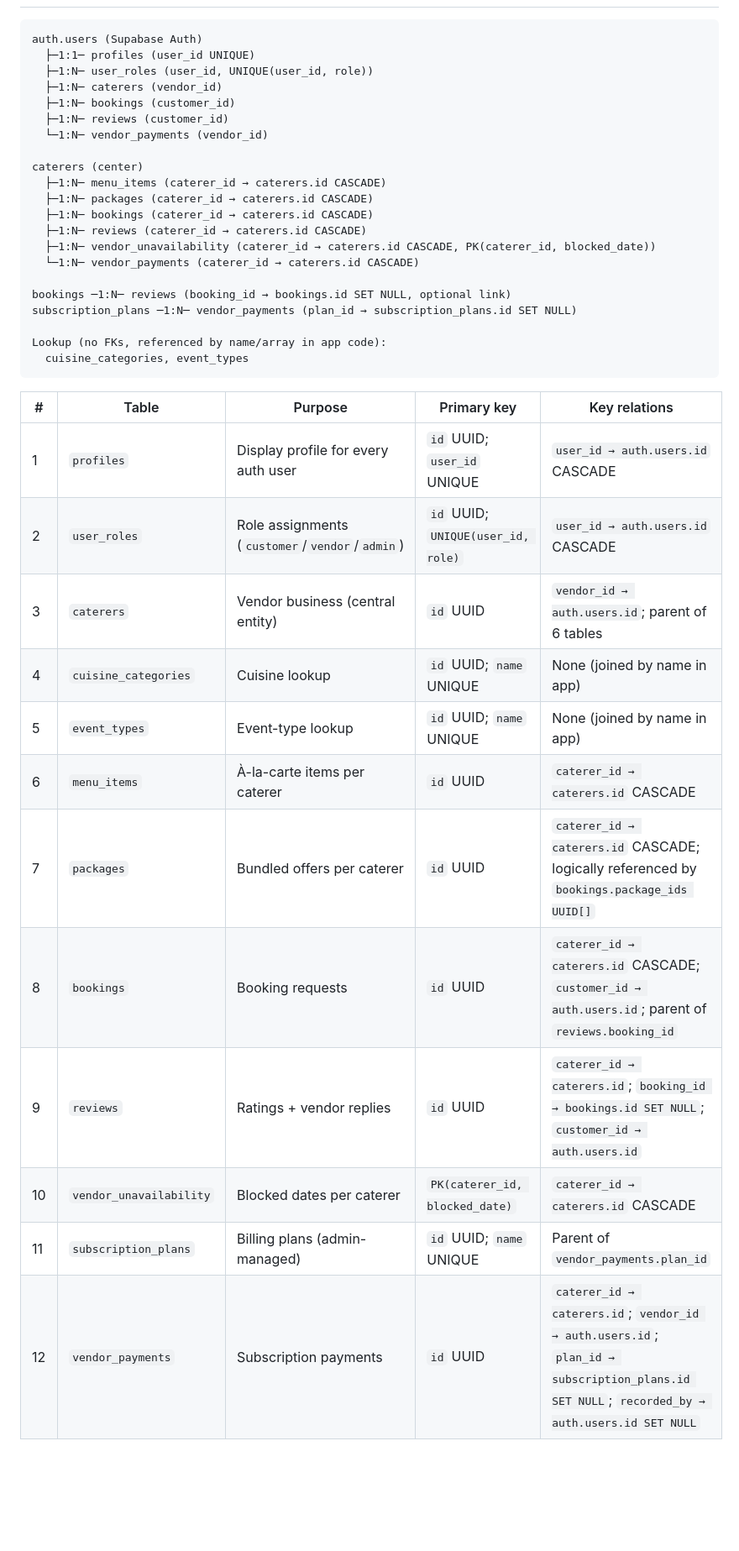
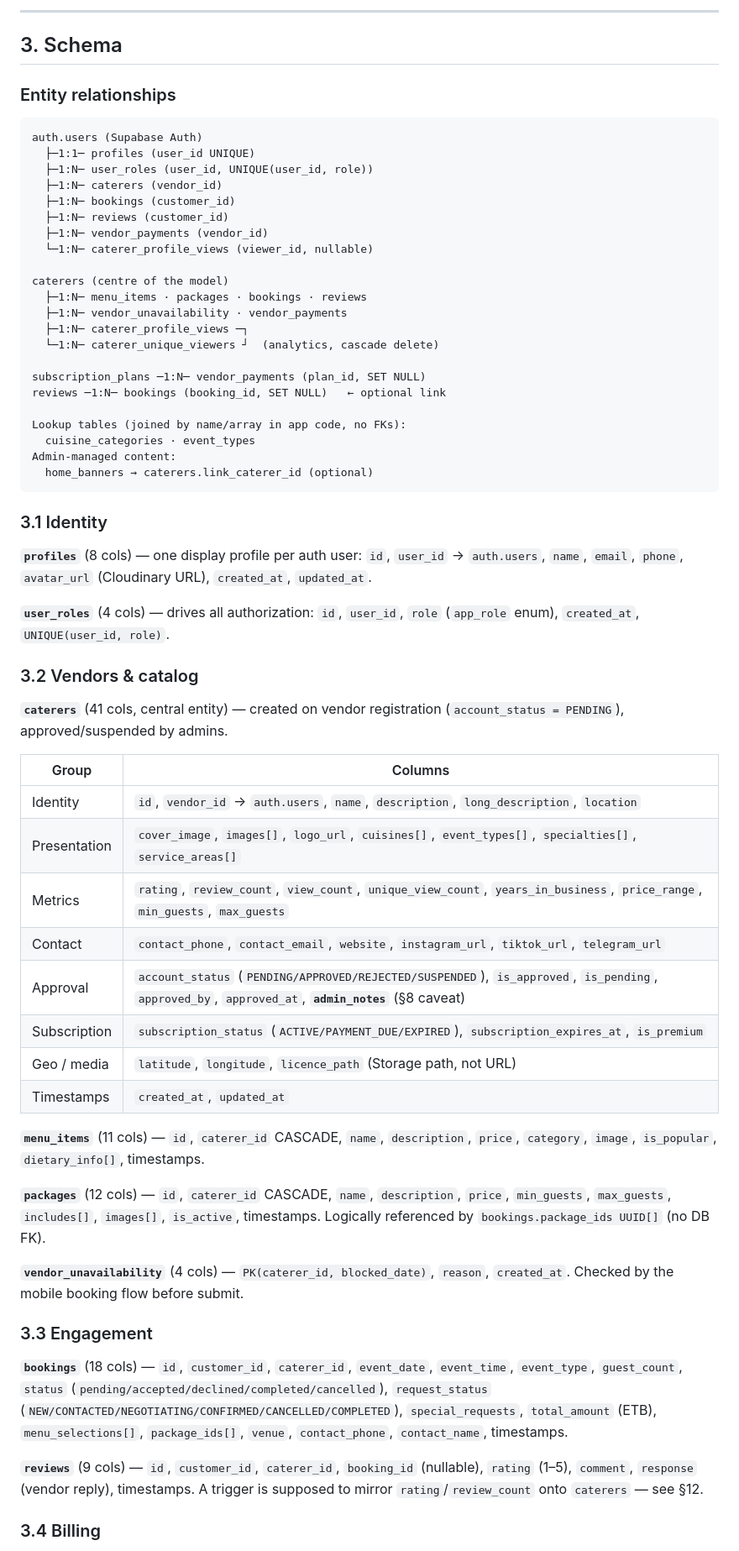
Before and after one commit to JoeBoy5211/New, a Markdown page: docs/database.md, the part around one of its changes. Shown at 84% size. Rendered like a GitHub page; blank space fills up the shorter version.

````diff
--- a/docs/database.md
+++ b/docs/database.md
@@ -13,3 +62,8 @@ Single shared **Supabase Postgres** database used by all three frontends (vendor
+---
+
+## 3. Schema
+
+### Entity relationships
 
 ```
 auth.users (Supabase Auth)
@@ -18,34 +72,56 @@ auth.users (Supabase Auth)
   ├─1:N─ caterers (vendor_id)
   ├─1:N─ bookings (customer_id)
   ├─1:N─ reviews (customer_id)
-  └─1:N─ vendor_payments (vendor_id)
+  ├─1:N─ vendor_payments (vendor_id)
+  └─1:N─ caterer_profile_views (viewer_id, nullable)
 
-caterers (center)
-  ├─1:N─ menu_items (caterer_id → caterers.id CASCADE)
-  ├─1:N─ packages (caterer_id → caterers.id CASCADE)
-  ├─1:N─ bookings (caterer_id → caterers.id CASCADE)
-  ├─1:N─ reviews (caterer_id → caterers.id CASCADE)
-  ├─1:N─ vendor_unavailability (caterer_id → caterers.id CASCADE, PK(caterer_id, blocked_date))
-  └─1:N─ vendor_payments (caterer_id → caterers.id CASCADE)
+caterers (centre of the model)
+  ├─1:N─ menu_items · packages · bookings · reviews
+  ├─1:N─ vendor_unavailability · vendor_payments
+  ├─1:N─ caterer_profile_views ─┐
+  └─1:N─ caterer_unique_viewers ┘  (analytics, cascade delete)
 
-bookings ─1:N─ reviews (booking_id → bookings.id SET NULL, optional link)
-subscription_plans ─1:N─ vendor_payments (plan_id → subscription_plans.id SET NULL)
+subscription_plans ─1:N─ vendor_payments (plan_id, SET NULL)
+reviews ─1:N─ bookings (booking_id, SET NULL)   ← optional link
 
-Lookup (no FKs, referenced by name/array in app code):
-  cuisine_categories, event_types
+Lookup tables (joined by name/array in app code, no FKs):
+  cuisine_categories · event_types
+Admin-managed content:
+  home_banners → caterers.link_caterer_id (optional)
 ```
 
-| # | Table | Purpose | Primary key | Key relations |
-|---|---|---|---|---|
-| 1 | `profiles` | Display profile for every auth user | `id` UUID; `user_id` UNIQUE | `user_id → auth.users.id` CASCADE |
-| 2 | `user_roles` | Role assignments (`customer`/`vendor`/`admin`) | `id` UUID; `UNIQUE(user_id, role)` | `user_id → auth.users.id` CASCADE |
-| 3 | `caterers` | Vendor business (central entity) | `id` UUID | `vendor_id → auth.users.id`; parent of 6 tables |
-| 4 | `cuisine_categories` | Cuisine lookup | `id` UUID; `name` UNIQUE | None (joined by name in app) |
-| 5 | `event_types` | Event-type lookup | `id` UUID; `name` UNIQUE | None (joined by name in app) |
-| 6 | `menu_items` | À-la-carte items per caterer | `id` UUID | `caterer_id → caterers.id` CASCADE |
-| 7 | `packages` | Bundled offers per caterer | `id` UUID | `caterer_id → caterers.id` CASCADE; logically referenced by `bookings.package_ids UUID[]` |
-| 8 | `bookings` | Booking requests | `id` UUID | `caterer_id → caterers.id` CASCADE; `customer_id → auth.users.id`; parent of `reviews.booking_id` |
-| 9 | `reviews` | Ratings + vendor replies | `id` UUID | `caterer_id → caterers.id`; `booking_id → bookings.id SET NULL`; `customer_id → auth.users.id` |
-| 10 | `vendor_unavailability` | Blocked dates per caterer | `PK(caterer_id, blocked_date)` | `caterer_id → caterers.id` CASCADE |
-| 11 | `subscription_plans` | Billing plans (admin-managed) | `id` UUID; `name` UNIQUE | Parent of `vendor_payments.plan_id` |
-| 12 | `vendor_payments` | Subscription payments | `id` UUID | `caterer_id → caterers.id`; `vendor_id → auth.users.id`; `plan_id → subscription_plans.id SET NULL`; `recorded_by → auth.users.id SET NULL` |
+### 3.1 Identity
+
+**`profiles`** (8 cols) — one display profile per auth user: `id`, `user_id` → `auth.users`, `name`, `email`, `phone`, `avatar_url` (Cloudinary URL), `created_at`, `updated_at`.
+
+**`user_roles`** (4 cols) — drives all authorization: `id`, `user_id`, `role` (`app_role` enum), `created_at`, `UNIQUE(user_id, role)`.
+
+### 3.2 Vendors & catalog
+
+**`caterers`** (41 cols, central entity) — created on vendor registration (`account_status = PENDING`), approved/suspended by admins.
+
+| Group | Columns |
+|---|---|
+| Identity | `id`, `vendor_id` → `auth.users`, `name`, `description`, `long_description`, `location` |
+| Presentation | `cover_image`, `images[]`, `logo_url`, `cuisines[]`, `event_types[]`, `specialties[]`, `service_areas[]` |
+| Metrics | `rating`, `review_count`, `view_count`, `unique_view_count`, `years_in_business`, `price_range`, `min_guests`, `max_guests` |
+| Contact | `contact_phone`, `contact_email`, `website`, `instagram_url`, `tiktok_url`, `telegram_url` |
+| Approval | `account_status` (`PENDING/APPROVED/REJECTED/SUSPENDED`), `is_approved`, `is_pending`, `approved_by`, `approved_at`, **`admin_notes`** (§8 caveat) |
+| Subscription | `subscription_status` (`ACTIVE/PAYMENT_DUE/EXPIRED`), `subscription_expires_at`, `is_premium` |
+| Geo / media | `latitude`, `longitude`, `licence_path` (Storage path, not URL) |
+| Timestamps | `created_at`, `updated_at` |
+
+**`menu_items`** (11 cols) — `id`, `caterer_id` CASCADE, `name`, `description`, `price`, `category`, `image`, `is_popular`, `dietary_info[]`, timestamps.
+
+**`packages`** (12 cols) — `id`, `caterer_id` CASCADE, `name`, `description`, `price`, `min_guests`, `max_guests`, `includes[]`, `images[]`, `is_active`, timestamps. Logically referenced by `bookings.package_ids UUID[]` (no DB FK).
+
+**`vendor_unavailability`** (4 cols) — `PK(caterer_id, blocked_date)`, `reason`, `created_at`. Checked by the mobile booking flow before submit.
+
+### 3.3 Engagement
+
+**`bookings`** (18 cols) — `id`, `customer_id`, `caterer_id`, `event_date`, `event_time`, `event_type`, `guest_count`, `status` (`pending/accepted/declined/completed/cancelled`), `request_status` (`NEW/CONTACTED/NEGOTIATING/CONFIRMED/CANCELLED/COMPLETED`), `special_requests`, `total_amount` (ETB), `menu_selections[]`, `package_ids[]`, `venue`, `contact_phone`, `contact_name`, timestamps.
+
+**`reviews`** (9 cols) — `id`, `customer_id`, `caterer_id`, `booking_id` (nullable), `rating` (1–5), `comment`, `response` (vendor reply), timestamps. A trigger is supposed to mirror `rating`/`review_count` onto `caterers` — see §12.
+
+### 3.4 Billing
+
````
Also changed, not shown: other parts of docs/database.md (+230 -242 lines).
